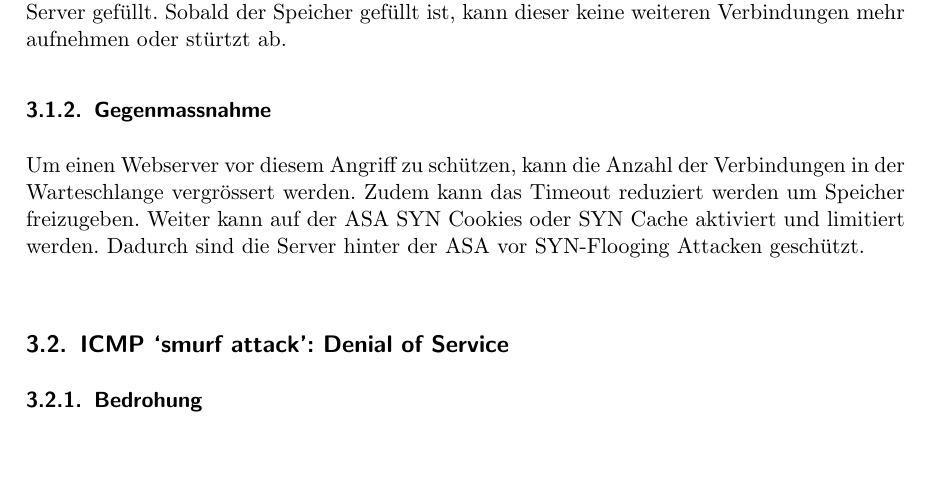
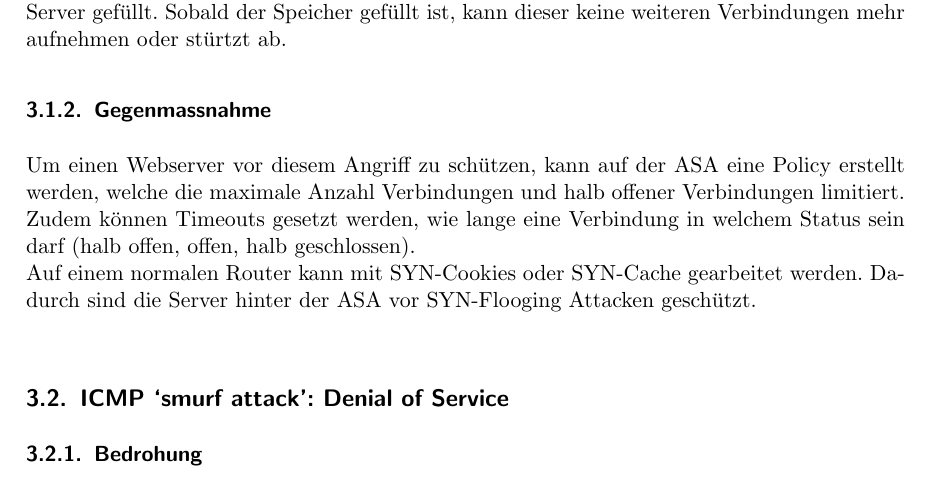
Before and after one commit to iSOcH/wosm, a LaTeX document (Dokumentation.tex): part of page 11 of 24, cut so that both start at the same text, the shorter picture padded with empty space. Compiled offline with pdfLaTeX.

Commit message:
Syn-Flooding defense

```diff
--- a/Dokumentation.tex
+++ b/Dokumentation.tex
@@ -287,7 +287,7 @@ Auf der Firewall wurden jeweils 3 Access Lists definiert. Diese werden auf den j
 Beim TCP 3-Way Handshake wird zuerst eine Anfrage an einen Server gesendet, indem ein TCP Paket mit dem Flag SYN verschickt wird. Der Server als Empfänger dieses TCP SYN Pakets verarbeitet dieses und sendet ein TCP Paket mit den Falgs SYN und ACK zurück. Er merkt sich dabei in einer SYN-Liste, mit wem er ein 3-Way Handshake begonnen hat. Wenn derInitiator der Verbindung das TCP Paket mit den Flags SYN und ACK empfängt, verarbeitet er dieses und sendet zur Bestätigung ein Paket mit dem Flag ACK. Sobald der Server das Packet mit dem Flag ACK erhalten hat, wird der Eintrag in der SYN-Liste gelöscht.\\
 Ein Angreifer sendet 100 SYN-Anfragen pro Sekunde an einen bestimmten Server. Dabei setzt er eine andere Source IP Adresse, sodass die Antwort nicht zum Angreifer kommt. Da sich der Server merkt, mit wem er einen 3-Way Handshake begonnen, diese aber nicht abschliessen kann, da nie eine Bestätigung mit dem Flag ACK eintrifft, wird der Arbeitsspeicher des Server gefüllt. Sobald der Speicher gefüllt ist, kann dieser keine weiteren Verbindungen mehr aufnehmen oder stürtzt ab.
 \subsubsection{Gegenmassnahme}
-Um einen Webserver vor diesem Angriff zu schützen, kann die Anzahl der Verbindungen in der Warteschlange vergrössert werden. Zudem kann das Timeout reduziert werden um Speicher freizugeben. Weiter kann auf der ASA SYN Cookies oder SYN Cache aktiviert und limitiert werden. Dadurch sind die Server hinter der ASA vor SYN-Flooging Attacken geschützt.\\
+Um einen Webserver vor diesem Angriff zu schützen, kann auf der ASA eine Policy erstellt werden, welche die maximale Anzahl Verbindungen und halb offener Verbindungen limitiert. Zudem können Timeouts gesetzt werden, wie lange eine Verbindung in welchem Status sein darf (halb offen, offen, halb geschlossen).\\ Auf einem normalen Router kann mit SYN-Cookies oder SYN-Cache gearbeitet werden. Dadurch sind die Server hinter der ASA vor SYN-Flooging Attacken geschützt.\\
 
 \subsection{ICMP ‘smurf attack’: Denial of Service}
 \subsubsection{Bedrohung}
```
Also changed, not shown: Dokumentation.pdf.
